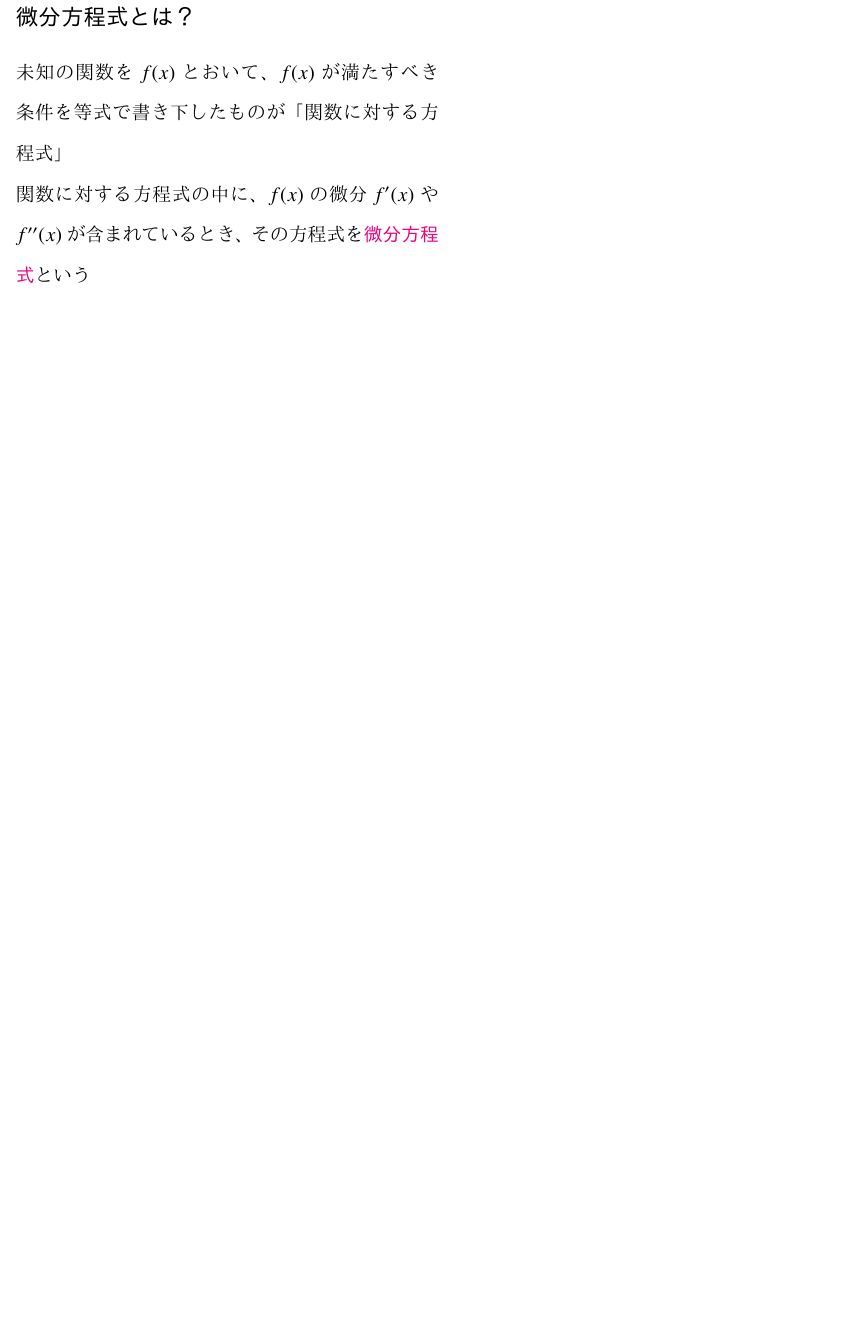
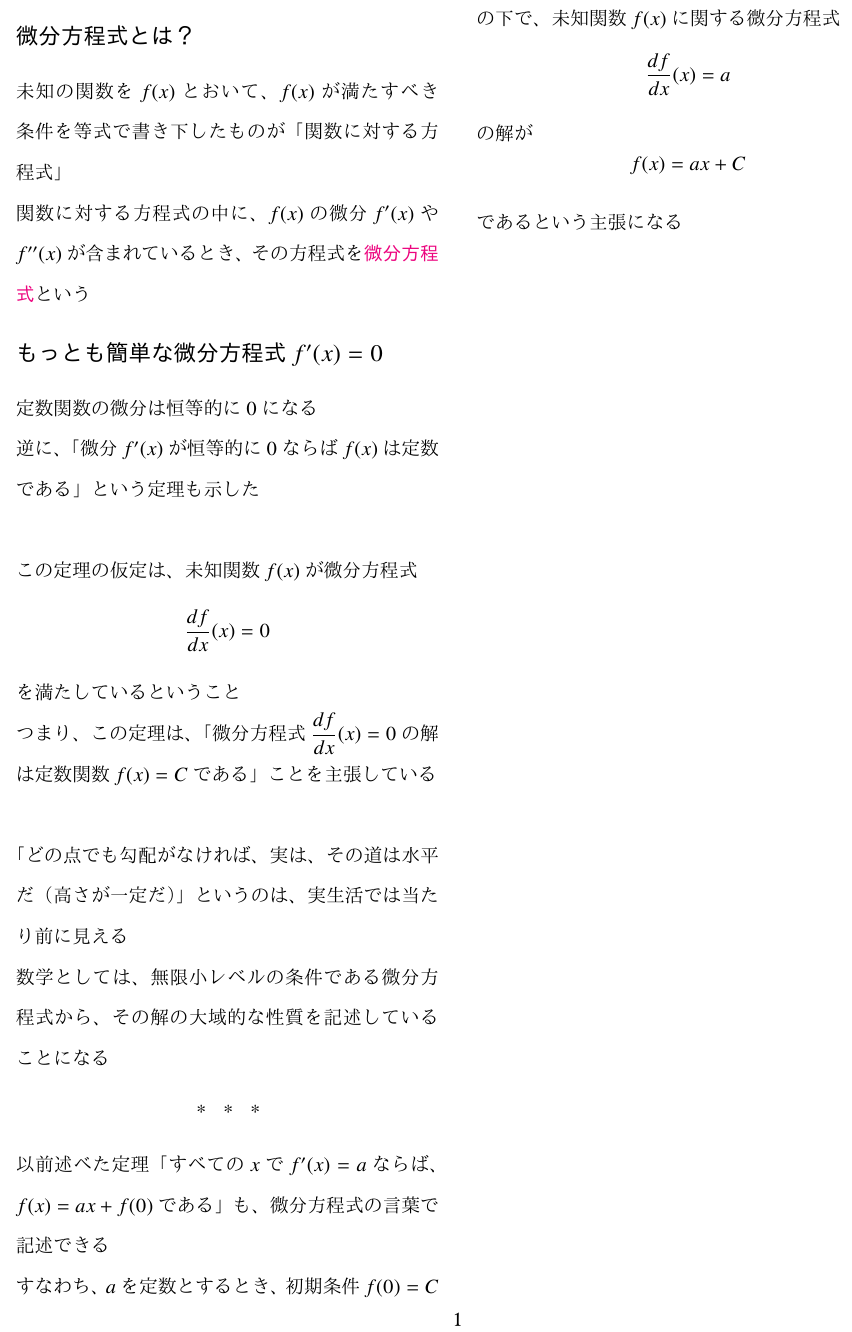
Before and after one commit to tetracalibers/latex-notes, a LaTeX document (book_jiriki_calc/section_4-5.tex): part of the page, cut at the place of the change, the shorter picture padded with empty space. The pictures show the PDF file book_jiriki_calc/out/section_4-5.pdf that the author committed with the source.

Commit message:
add note 4.5.3

```diff
--- a/book_jiriki_calc/section_4-5.tex
+++ b/book_jiriki_calc/section_4-5.tex
@@ -8,4 +8,40 @@
 
 関数に対する方程式の中に、$f(x)$の微分$f'(x)$や$f''(x)$が含まれているとき、その方程式を\keyword{微分方程式}という
 
+\section*{もっとも簡単な微分方程式$f'(x)=0$}
+
+定数関数の微分は恒等的に$0$になる
+
+逆に、「微分$f'(x)$が恒等的に$0$ならば$f(x)$は定数である」という定理も示した
+
+\vskip\baselineskip
+
+この定理の仮定は、未知関数$f(x)$が微分方程式
+\begin{equation}
+  \dfrac{df}{dx}(x) = 0
+\end{equation}
+を満たしているということ
+
+つまり、この定理は、「微分方程式$\dfrac{df}{dx}(x) = 0$の解は定数関数$f(x)=C$である」ことを主張している
+
+\vskip\baselineskip
+
+「どの点でも勾配がなければ、実は、その道は水平だ（高さが一定だ）」というのは、実生活では当たり前に見える
+
+数学としては、無限小レベルの条件である微分方程式から、その解の大域的な性質を記述していることになる
+
+\sectionline
+
+以前述べた定理「すべての$x$で$f'(x)=a$ならば、$f(x)=ax+f(0)$である」も、微分方程式の言葉で記述できる
+
+すなわち、$a$を定数とするとき、初期条件$f(0)=C$の下で、未知関数$f(x)$に関する微分方程式
+\begin{equation}
+  \dfrac{df}{dx}(x) = a
+\end{equation}
+の解が
+\begin{equation}
+  f(x) = ax + C
+\end{equation}
+であるという主張になる
+
 \end{document}
```
Also changed, not shown: book_jiriki_calc/section_4-4.tex (+0 -2 lines), book_jiriki_calc/out/section_4-5.pdf, out/book_jiriki_calc.pdf.
